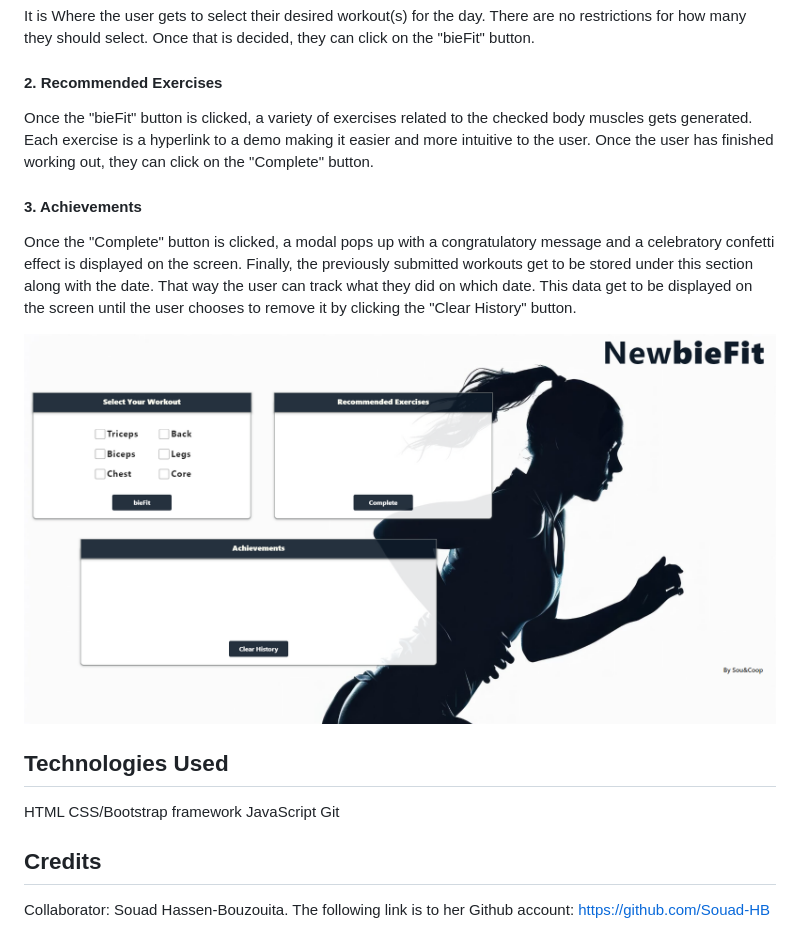
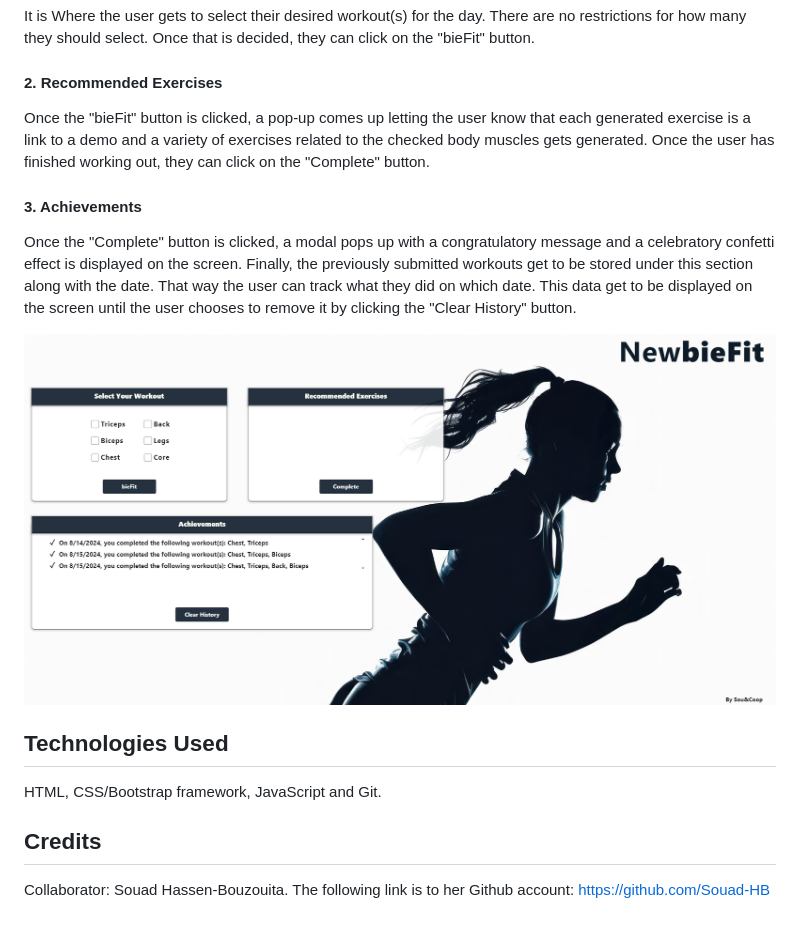
Before and after one commit to Souad-HB/NewbieFit, a Markdown page: README.md, the part around the change. GitHub-like rendering; pictures changed too: assets/images/NewbieFit.png (added), assets/images/NewbieFit_layout.png (deleted).

Commit message:
updated readme with screenshot

```diff
--- a/README.md
+++ b/README.md
@@ -14,19 +14,16 @@ When the webpage is loaded, NewbieFit is structured into three sections:
 #### 1. Select Your Workout
 It is Where the user gets to select their desired workout(s) for the day. There are no restrictions for how many they should select. Once that is decided, they can click on the "bieFit" button.
 #### 2. Recommended Exercises
-Once the "bieFit" button is clicked, a variety of exercises related to the checked body muscles gets generated. Each exercise is a hyperlink to a demo making it easier and more intuitive to the user.
+Once the "bieFit" button is clicked, a pop-up comes up letting the user know that each generated exercise is a link to a demo and a variety of exercises related to the checked body muscles gets generated.
 Once the user has finished working out, they can click on the "Complete" button.
 #### 3. Achievements
 Once the "Complete" button is clicked, a modal pops up with a congratulatory message and a celebratory confetti effect is displayed on the screen. Finally, the previously submitted workouts get to be stored under this section along with the date. That way the user can track what they did on which date. This data get to be displayed on the screen until the user chooses to remove it by clicking the "Clear History" button.
 
-![alt text](assets/images/NewbieFit_layout.png)
+![alt text](assets/images/NewbieFit.png)
 
 ## Technologies Used
 
-HTML
-CSS/Bootstrap framework
-JavaScript
-Git
+HTML, CSS/Bootstrap framework, JavaScript and Git.
 
 
 ## Credits
```
Also changed, not shown: 1 other file.
